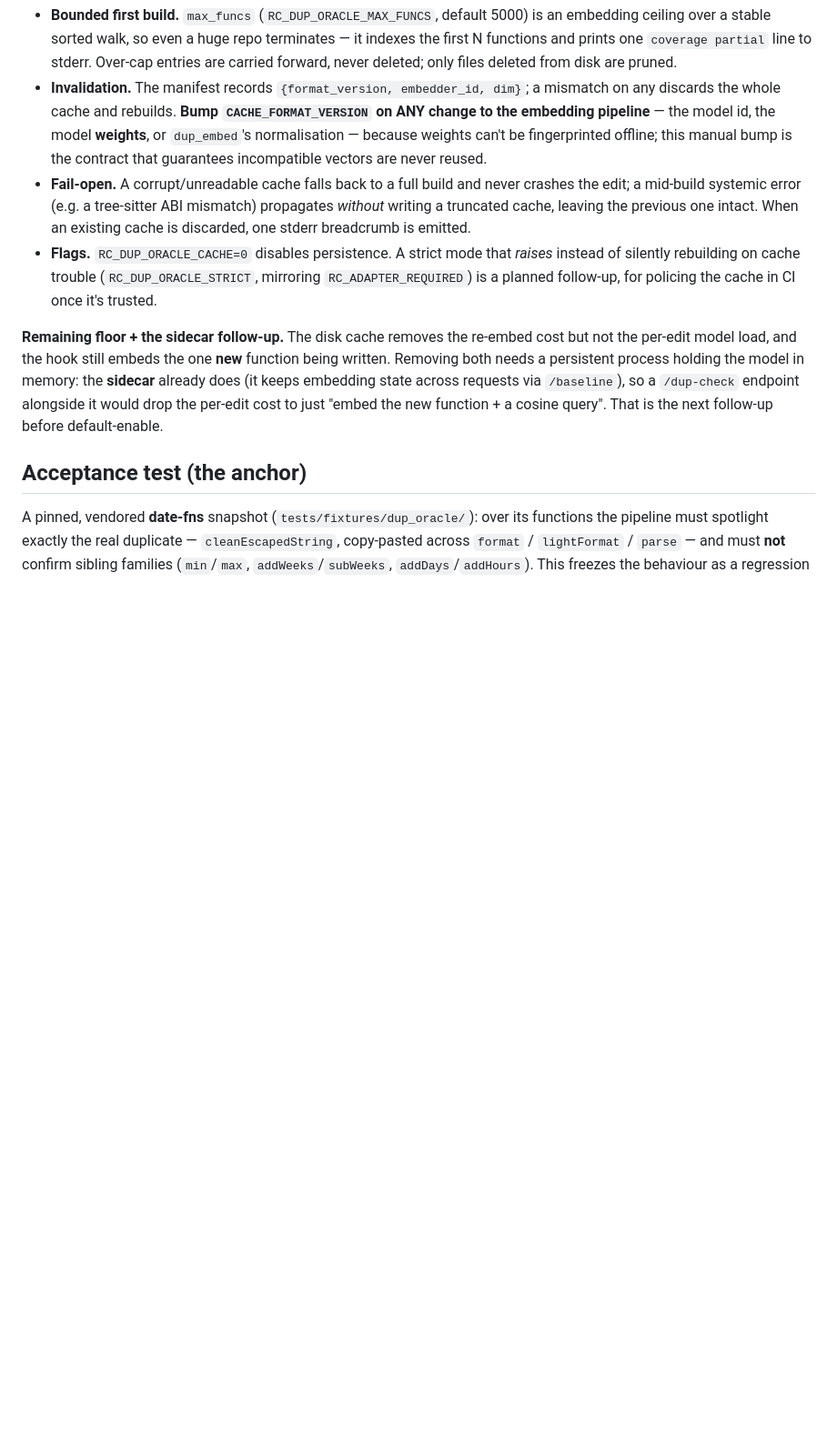
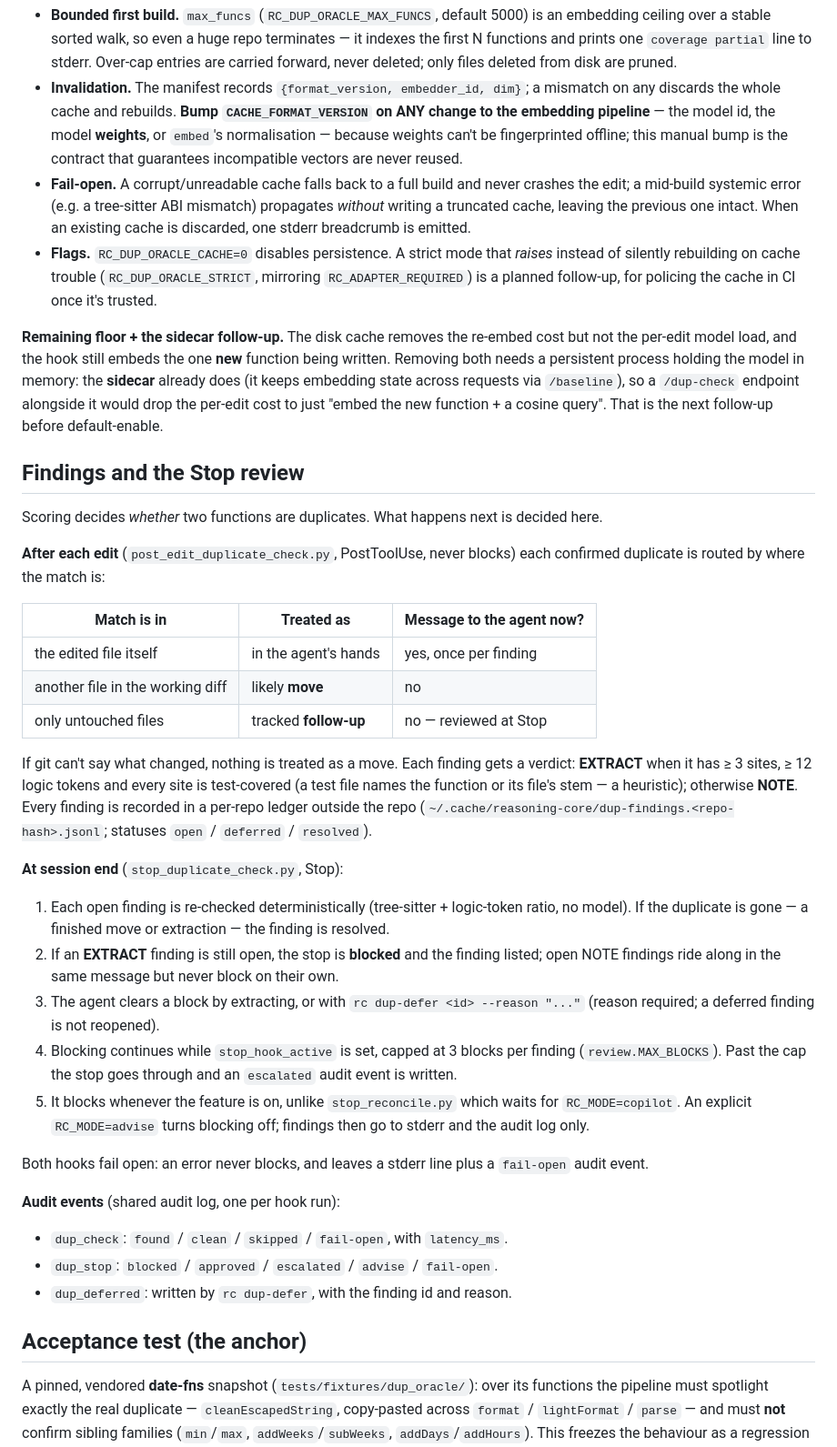
Before and after one commit to jakubkrzysztofsikora/reasoning-core, a Markdown page: docs/dup-oracle.md, the part around one of its changes. Shown at 91% size. Drawn GitHub-style; blank space fills up the shorter version.

```diff
--- a/docs/dup-oracle.md
+++ b/docs/dup-oracle.md
@@ -55,7 +57,7 @@ it practical to leave enabled.
 - **Invalidation.** The manifest records `{format_version, embedder_id, dim}`; a
   mismatch on any discards the whole cache and rebuilds. **Bump
   `CACHE_FORMAT_VERSION` on ANY change to the embedding pipeline** — the model
-  id, the model **weights**, or `dup_embed`'s normalisation — because weights
+  id, the model **weights**, or `embed`'s normalisation — because weights
   can't be fingerprinted offline; this manual bump is the contract that
   guarantees incompatible vectors are never reused.
 - **Fail-open.** A corrupt/unreadable cache falls back to a full build and never
@@ -74,6 +76,54 @@ model in memory: the **sidecar** already does (it keeps embedding state across
 requests via `/baseline`), so a `/dup-check` endpoint alongside it would drop the
 per-edit cost to just "embed the new function + a cosine query". That is the next
 follow-up before default-enable.
+
+## Findings and the Stop review
+
+Scoring decides *whether* two functions are duplicates. What happens next is
+decided here.
+
+**After each edit** (`post_edit_duplicate_check.py`, PostToolUse, never blocks)
+each confirmed duplicate is routed by where the match is:
+
+| Match is in | Treated as | Message to the agent now? |
+|---|---|---|
+| the edited file itself | in the agent's hands | yes, once per finding |
+| another file in the working diff | likely **move** | no |
+| only untouched files | tracked **follow-up** | no — reviewed at Stop |
+
+If git can't say what changed, nothing is treated as a move. Each finding gets a
+verdict: **EXTRACT** when it has ≥ 3 sites, ≥ 12 logic tokens and every site is
+test-covered (a test file names the function or its file's stem — a heuristic);
+otherwise **NOTE**. Every finding is recorded in a per-repo ledger outside the
+repo (`~/.cache/reasoning-core/dup-findings.<repo-hash>.jsonl`; statuses
+`open` / `deferred` / `resolved`).
+
+**At session end** (`stop_duplicate_check.py`, Stop):
+
+1. Each open finding is re-checked deterministically (tree-sitter + logic-token
+   ratio, no model). If the duplicate is gone — a finished move or extraction —
+   the finding is resolved.
+2. If an **EXTRACT** finding is still open, the stop is **blocked** and the
+   finding listed; open NOTE findings ride along in the same message but never
+   block on their own.
+3. The agent clears a block by extracting, or with
+   `rc dup-defer <id> --reason "..."` (reason required; a deferred finding is
+   not reopened).
+4. Blocking continues while `stop_hook_active` is set, capped at 3 blocks per
+   finding (`review.MAX_BLOCKS`). Past the cap the stop goes through and an
+   `escalated` audit event is written.
+5. It blocks whenever the feature is on, unlike `stop_reconcile.py` which
+   waits for `RC_MODE=copilot`. An explicit `RC_MODE=advise` turns blocking
+   off; findings then go to stderr and the audit log only.
+
+Both hooks fail open: an error never blocks, and leaves a stderr line plus a
+`fail-open` audit event.
+
+**Audit events** (shared audit log, one per hook run):
+
+- `dup_check`: `found` / `clean` / `skipped` / `fail-open`, with `latency_ms`.
+- `dup_stop`: `blocked` / `approved` / `escalated` / `advise` / `fail-open`.
+- `dup_deferred`: written by `rc dup-defer`, with the finding id and reason.
 
 ## Acceptance test (the anchor)
 
```
Also changed, not shown: other parts of docs/dup-oracle.md (+23 -11 lines), 1 other file.
